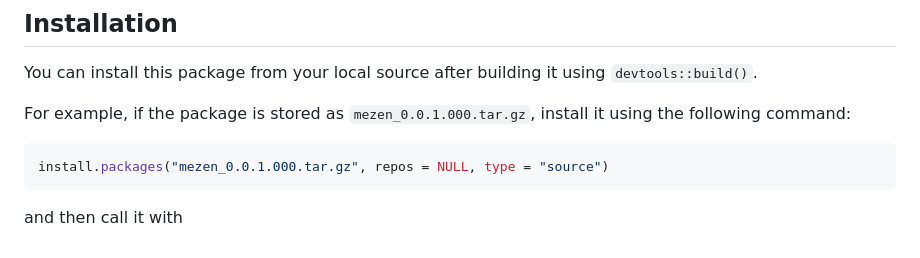
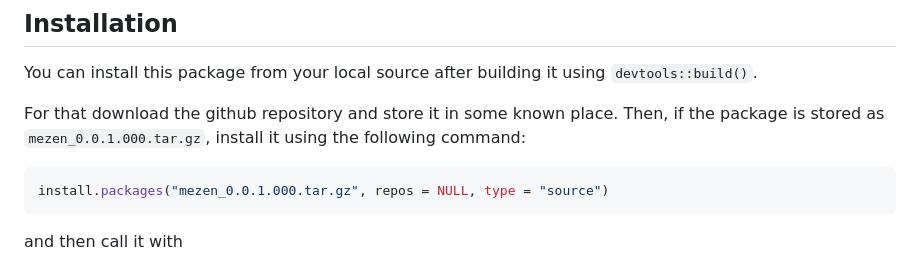
Before and after one commit to OleksandrZadorozhnyiML/mezeno, a Markdown page: README.md, the part around the change. Drawn GitHub-style.

Commit message:
update main file

````diff
--- a/README.md
+++ b/README.md
@@ -19,7 +19,8 @@ The package integrates several R libraries for text extraction, HTTP requests, a
 
 You can install this package from your local source after building it using `devtools::build()`.
 
-For example, if the package is stored as `mezen_0.0.1.000.tar.gz`, install it using the following command:
+For that download the github repository and store it in some known place.
+Then, if the package is stored as `mezen_0.0.1.000.tar.gz`, install it using the following command:
 
 ```r
 install.packages("mezen_0.0.1.000.tar.gz", repos = NULL, type = "source")
````
